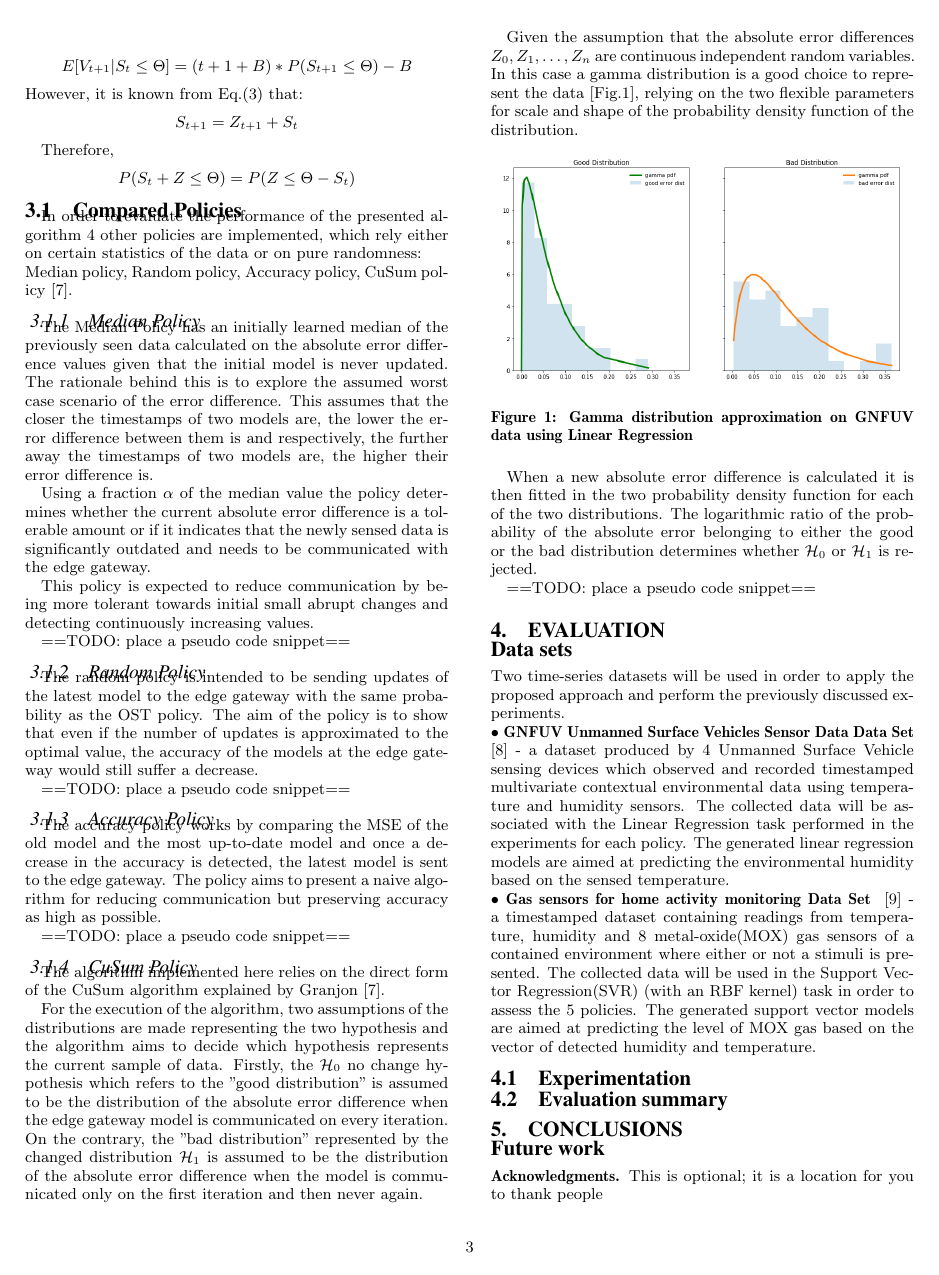
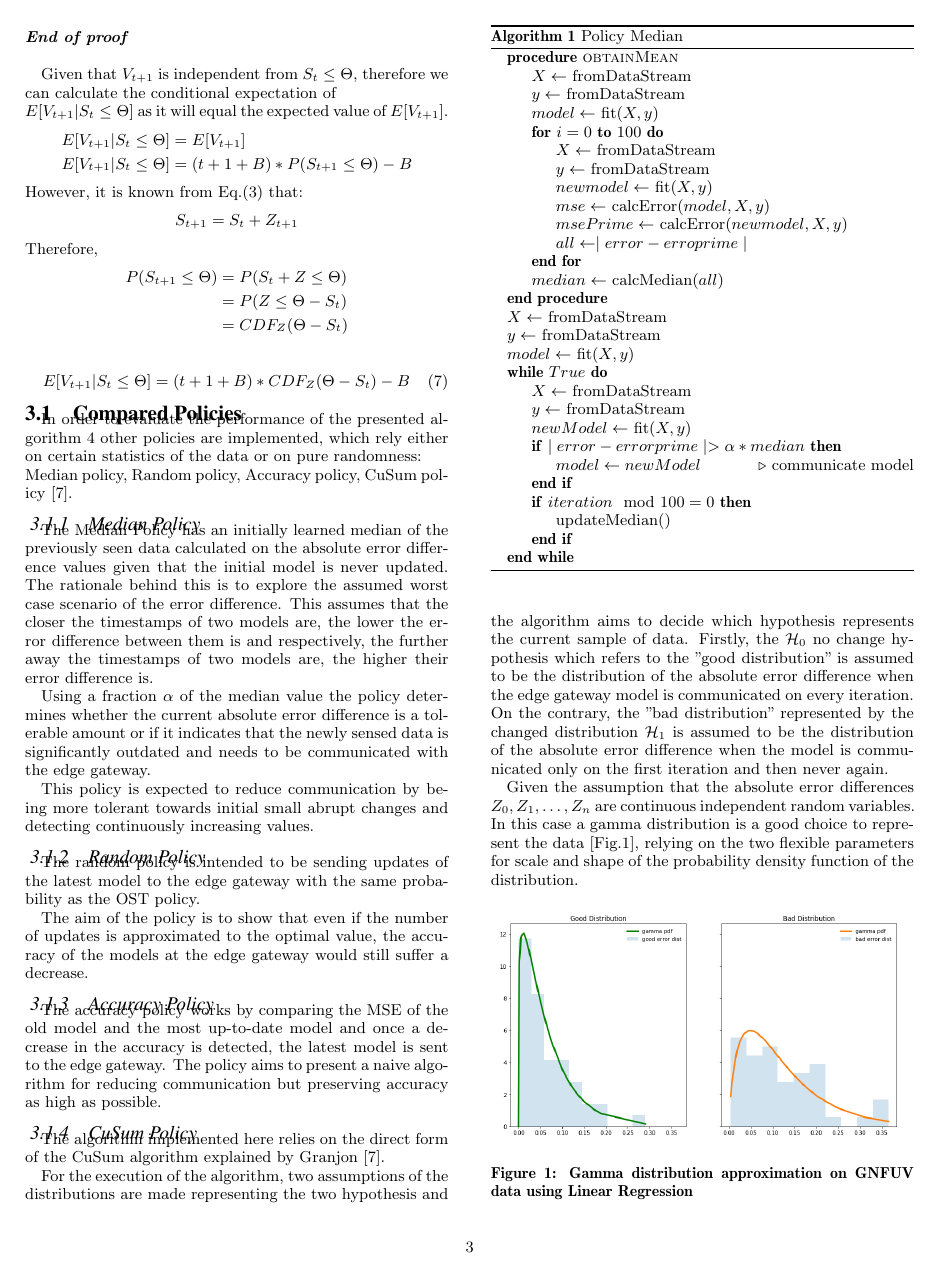
Before and after one commit to jimbo8399/optimality, a LaTeX problem sheet (example.tex): page 3 of 5. Compiled offline with pdfLaTeX.

Commit message:
Updates from Overleaf

```diff
--- a/example.tex
+++ b/example.tex
@@ -2,6 +2,8 @@
 
 \usepackage{graphicx}
 \usepackage[numbers,sort&compress]{natbib}
+\usepackage{algorithm}
+\usepackage{algpseudocode}
 \usepackage{amsmath}
 
 \begin{document}
@@ -119,19 +120,27 @@ Given that we aim is to not exceed the specified threshold $\Theta$, then the re
     E[V_t] = (t + B) * P(S_t \leq \Theta) - B > 0\\
     =>  P(S_t \leq \Theta) > \frac{B}{t+B}
 \end{multline*}
+\emph{\textbf{End of proof}}\\
 
+Given that $V_{t+1}$ is independent from $S_t \leq \Theta$, therefore we can calculate the conditional expectation of \newline$E[V_{t+1}|S_t\leq\Theta]$ as it will equal the expected value of $E[V_{t+1}]$.
 \begin{align*}
-    E[V_{t+1}|S_t\leq\Theta] = (t+1+B)*P(S_{t+1}\leq\Theta) - B
+    E[V_{t+1}|S_t\leq\Theta] &= E[V_{t+1}]\\
+    E[V_{t+1}|S_t\leq\Theta] &= (t+1+B)*P(S_{t+1}\leq\Theta) - B
 \end{align*}
 However, it is known from Eq.(\ref{eq:1}) that:
 \begin{equation*}
-    S_{t+1} = Z_{t+1} + S_t
+    S_{t+1} = S_t + Z_{t+1}
 \end{equation*}
+Therefore,
+\begin{align*}
+    P(S_{t+1} \leq \Theta) &= P(S_t + Z \leq \Theta)\\
+                           &= P(Z\leq\Theta-S_t)\\
+                           &= CDF_{Z}(\Theta - S_t)
+\end{align*}
 
-Therefore,
-\begin{equation*}
-    P(S_t + Z \leq \Theta) = P(Z\leq\Theta-S_t)
-\end{equation*}
+\begin{equation}
+    E[V_{t+1}|S_t\leq\Theta] = (t+1+B)*CDF_{Z}(\Theta - S_t) - B
+\end{equation}
 
 
 \subsection{Compared Policies}
@@ -148,10 +157,44 @@ Using a fraction $\alpha$ of the median value the policy determines whether the
 
 This policy is expected to reduce communication by being more tolerant towards initial small abrupt changes and detecting continuously increasing values.
 
-==TODO: place a pseudo code snippet==
+\begin{algorithm}[h]
+\caption{Policy Median}\label{polM}
+\begin{algorithmic}
+\Procedure{obtainMean}{}
+    \State $X \gets$ fromDataStream
+    \State $y \gets$ fromDataStream
+    \State $model \gets$ fit($X,y$)
+
+    \For{$i = 0$ \textbf{to} $100$}
+        \State $X \gets$ fromDataStream
+        \State $y \gets$ fromDataStream
+        \State $newmodel \gets$ fit($X,y$)
+        \State $mse \gets$ calcError($model,X,y$)
+        \State $msePrime \gets$ calcError($newmodel,X,y$)
+        \State $all \gets \mid error - erroprime \mid$
+    \EndFor
+    \State $median \gets$ calcMedian($all$)
+\EndProcedure
+
+\State $X \gets$ fromDataStream
+\State $y \gets$ fromDataStream
+\State $model \gets$ fit($X,y$)
+\While{$True$}
+    \State $X \gets$ fromDataStream
+    \State $y \gets$ fromDataStream
+    \State $newModel \gets$ fit($X,y$)
+    \If{$\mid error - errorprime \mid > \alpha * median$}
+        \State $model \gets newModel$ \Comment{communicate model}
+    \EndIf
+    \If{$iteration \mod 100 = 0$}
+        \State updateMedian()
+    \EndIf
+\EndWhile
+\end{algorithmic}
+\end{algorithm}
 
 \subsubsection{Random Policy}
 The random policy is intended to be sending updates of the latest model to the edge gateway with the same probability as the OST policy.
+
 The aim of the policy is to show that even if the number of updates is approximated to the optimal value, the accuracy of the models at the edge gateway would still suffer a decrease.
 
-==TODO: place a pseudo code snippet==
@@ -158,6 +218,6 @@ The aim of the policy is to show that even if the number of updates is approxima
+\end{algorithm}
 
 \subsubsection{Accuracy Policy}
 The accuracy policy works by comparing the MSE of the old model and the most up-to-date model and once a decrease in the accuracy is detected, the latest model is sent to the edge gateway.
 The policy aims to present a naive algorithm for reducing communication but preserving accuracy as high as possible.
 
-==TODO: place a pseudo code snippet==
@@ -164,3 +240,4 @@ The policy aims to present a naive algorithm for reducing communication but pres
+\end{algorithm}
 
 \subsubsection{CuSum Policy}
 The algorithm implemented here relies on the direct form of the CuSum algorithm explained by Granjon \cite{cusum_pierre}.
@@ -187,4 +264,3 @@ When a new absolute error difference is calculated it is then fitted in the two
 Two time-series datasets will be used in order to apply the proposed approach and perform the previously discussed experiments.
 \\$\bullet$ \textbf{GNFUV Unmanned Surface Vehicles Sensor Data Data Set} \cite{harth2018} - a dataset produced by 4 Unmanned Surface Vehicle sensing devices which observed and recorded timestamped multivariate contextual environmental data using temperature and humidity sensors. The collected data will be associated with the Linear Regression task performed in the experiments for each policy. The generated linear regression models are aimed at predicting the environmental humidity based on the sensed temperature.
 \\$\bullet$ \textbf{Gas sensors for home activity monitoring Data Set } \cite{HUERTA2016169} - a timestamped dataset containing readings from temperature, humidity and 8 metal-oxide(MOX) gas sensors of a contained environment where either or not a stimuli is presented. The collected data will be used in the Support Vector Regression(SVR) (with an RBF kernel) task in order to assess the 5 policies. The generated support vector models are aimed at predicting the level of MOX gas based on the vector of detected humidity and temperature.
-\subsection{Experimentation}
```
Also changed, not shown: imgs/lin_reg_pi3_error_plot_diff_means.txt (added, +20 -0 lines), imgs/lin_reg_pi3_waiting_plot_diff_means.txt (added, +15 -0 lines), imgs/artificial change.png, imgs/svr_rbf_R3_w25.png, imgs/svr_rbf_R5_error_plot_diff_means.png (added), imgs/svr_rbf_R5_w25.png, imgs/svr_rbf_R5_waiting_plot_diff_means.png (added), example.tex (48 more changed lines).
